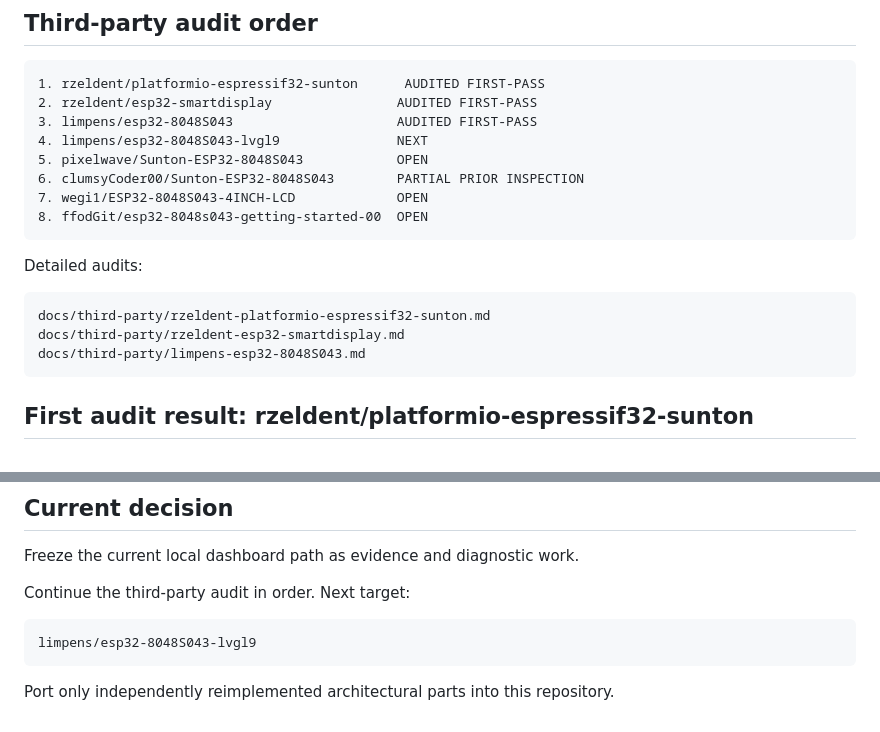
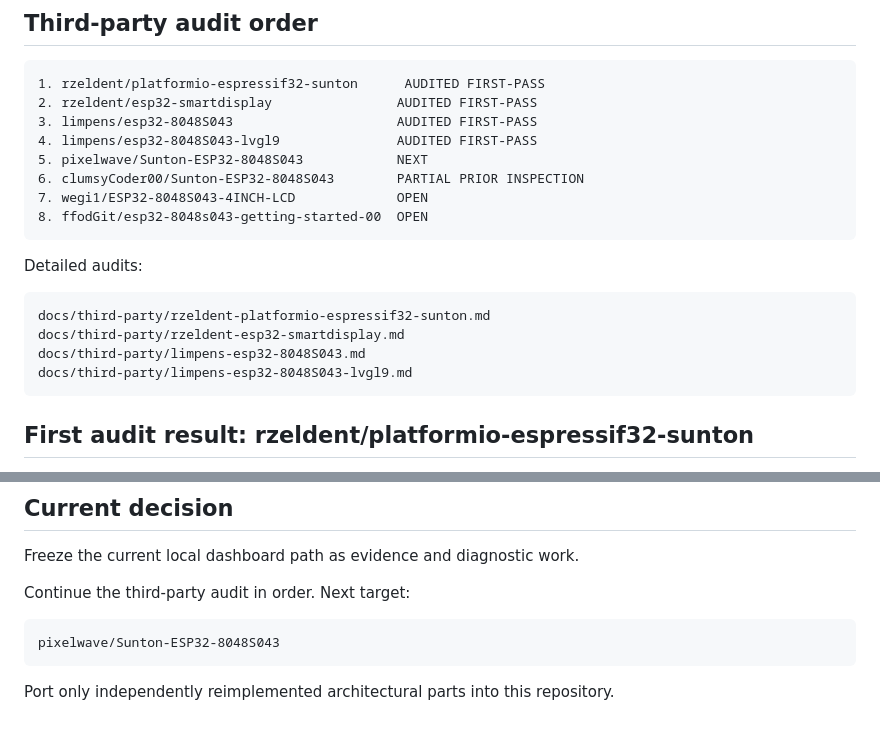
Before and after one commit to AIDevelopersMonster/ESP32-8048S043-lab, a Markdown page: docs/lvgl-third-party-reference.md, 2 parts joined by grey strips. GitHub-like rendering.

````diff
--- a/docs/lvgl-third-party-reference.md
+++ b/docs/lvgl-third-party-reference.md
@@ -62,8 +62,8 @@ This style is the preferred direction for the ESP32-8048S043 library.
 1. rzeldent/platformio-espressif32-sunton      AUDITED FIRST-PASS
 2. rzeldent/esp32-smartdisplay                AUDITED FIRST-PASS
 3. limpens/esp32-8048S043                     AUDITED FIRST-PASS
-4. limpens/esp32-8048S043-lvgl9               NEXT
-5. pixelwave/Sunton-ESP32-8048S043            OPEN
+4. limpens/esp32-8048S043-lvgl9               AUDITED FIRST-PASS
+5. pixelwave/Sunton-ESP32-8048S043            NEXT
 6. clumsyCoder00/Sunton-ESP32-8048S043        PARTIAL PRIOR INSPECTION
 7. wegi1/ESP32-8048S043-4INCH-LCD             OPEN
 8. ffodGit/esp32-8048s043-getting-started-00  OPEN
@@ -75,6 +75,7 @@ Detailed audits:
 docs/third-party/rzeldent-platformio-espressif32-sunton.md
 docs/third-party/rzeldent-esp32-smartdisplay.md
 docs/third-party/limpens-esp32-8048S043.md
+docs/third-party/limpens-esp32-8048S043-lvgl9.md
 ```
 
 ## First audit result: rzeldent/platformio-espressif32-sunton
@@ -227,7 +282,7 @@ Freeze the current local dashboard path as evidence and diagnostic work.
 Continue the third-party audit in order. Next target:
 
 ```text
-limpens/esp32-8048S043-lvgl9
+pixelwave/Sunton-ESP32-8048S043
 ```
 
 Port only independently reimplemented architectural parts into this repository.
````
Also changed, not shown: other parts of docs/lvgl-third-party-reference.md (+55 -1 lines).
